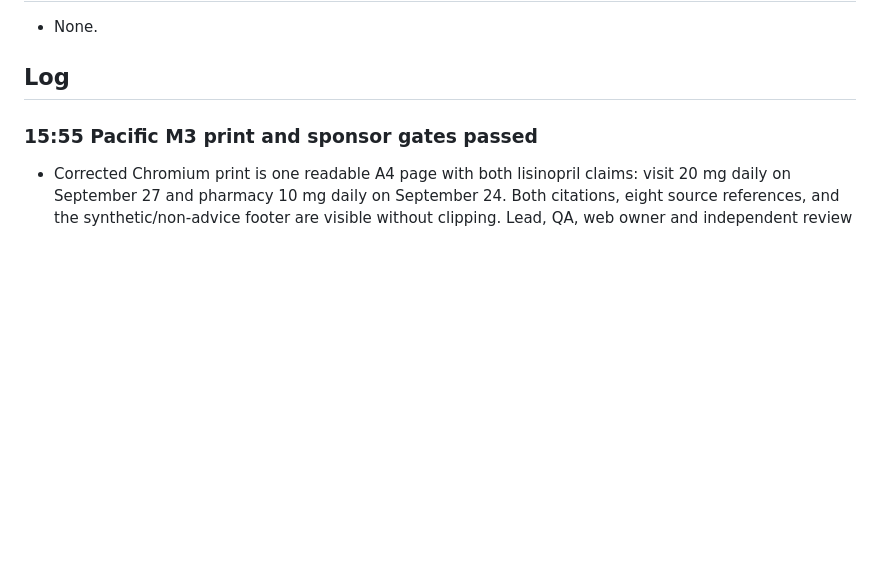
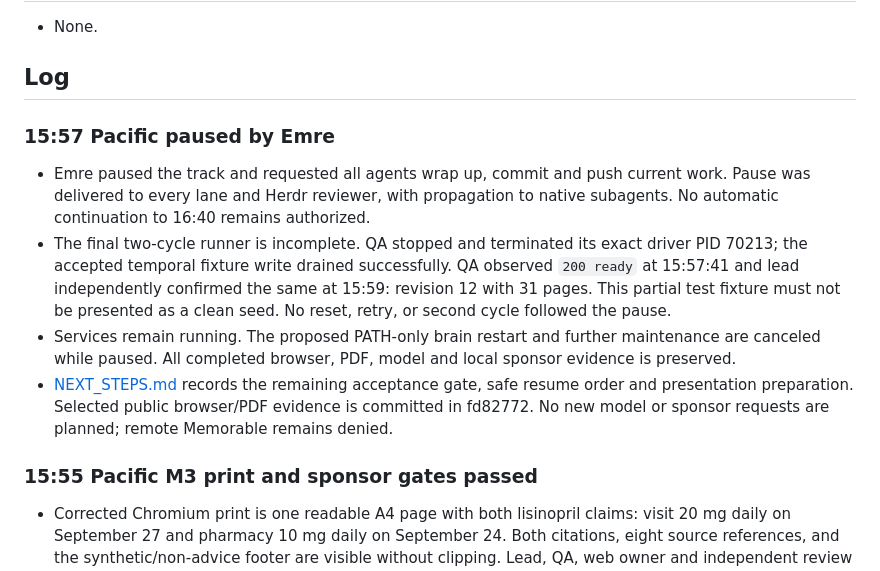
Before and after one commit to aemrebarut/care-circle, a Markdown page: docs/STATUS.md, the part around the change. GitHub-like rendering; blank space fills up the shorter version.

```diff
--- a/docs/STATUS.md
+++ b/docs/STATUS.md
@@ -5,6 +5,13 @@
 - None.
 
 ## Log
+
+### 15:57 Pacific paused by Emre
+
+- Emre paused the track and requested all agents wrap up, commit and push current work. Pause was delivered to every lane and Herdr reviewer, with propagation to native subagents. No automatic continuation to 16:40 remains authorized.
+- The final two-cycle runner is incomplete. QA stopped and terminated its exact driver PID 70213; the accepted temporal fixture write drained successfully. QA observed `200 ready` at 15:57:41 and lead independently confirmed the same at 15:59: revision 12 with 31 pages. This partial test fixture must not be presented as a clean seed. No reset, retry, or second cycle followed the pause.
+- Services remain running. The proposed PATH-only brain restart and further maintenance are canceled while paused. All completed browser, PDF, model and local sponsor evidence is preserved.
+- [NEXT_STEPS.md](NEXT_STEPS.md) records the remaining acceptance gate, safe resume order and presentation preparation. Selected public browser/PDF evidence is committed in fd82772. No new model or sponsor requests are planned; remote Memorable remains denied.
 
 ### 15:55 Pacific M3 print and sponsor gates passed
 
```
Also changed, not shown: README.md (+1 -1 lines), docs/NEXT_STEPS.md (added, +46 -0 lines).
